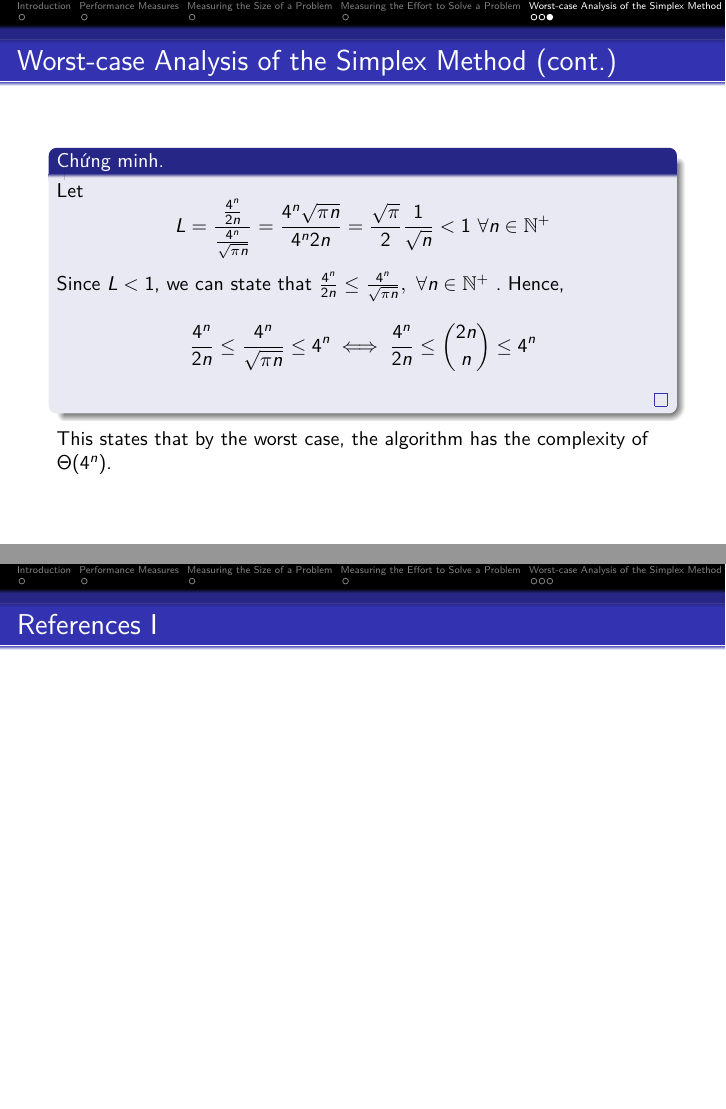
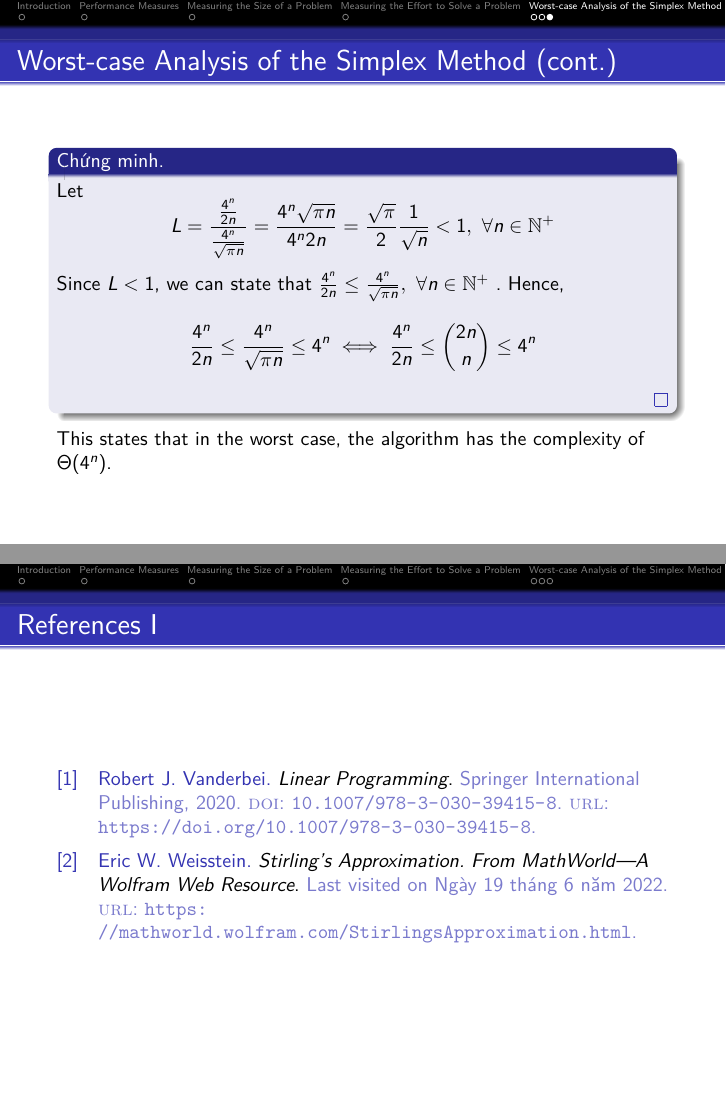
Before and after one commit to trhgquan/CS1014, LaTeX slides (final/presentation.tex, which reads final/presentation.bib): pages 9 and 11 of 11, joined at a grey line. Compiled offline with pdfLaTeX.

Commit message:
Update slides

```diff
--- a/final/presentation.bib
+++ b/final/presentation.bib
@@ -6,3 +6,10 @@
 	author = {Robert J. Vanderbei},
 	title = {Linear Programming}
 }
+
+@misc{weisstein,
+    author   = {Weisstein, Eric W.},
+    title    = {Stirling's Approximation. {From MathWorld---A Wolfram Web Resource}},
+    url      = {https://mathworld.wolfram.com/StirlingsApproximation.html},
+    note     = {Last visited on \today},
+}
--- a/final/presentation.tex
+++ b/final/presentation.tex
@@ -94,7 +94,7 @@ $$
 \frac{4^n}{2n} \leq \frac{4^n}{\sqrt{\pi n}} \leq 4^n \iff \frac{4^n}{2n} \leq {2n \choose n} \leq 4^n
 $$
 \end{proof}
-This states that by the worst case, the algorithm has the complexity of $\Theta(4^n)$.
+This states that in the worst case, the algorithm has the complexity of $\Theta(4^n)$.
 \end{frame}
 
 \section{Empirical Average Performance of the Simplex Method}
```
Also changed, not shown: final/presentation.tex (6 more changed lines).
